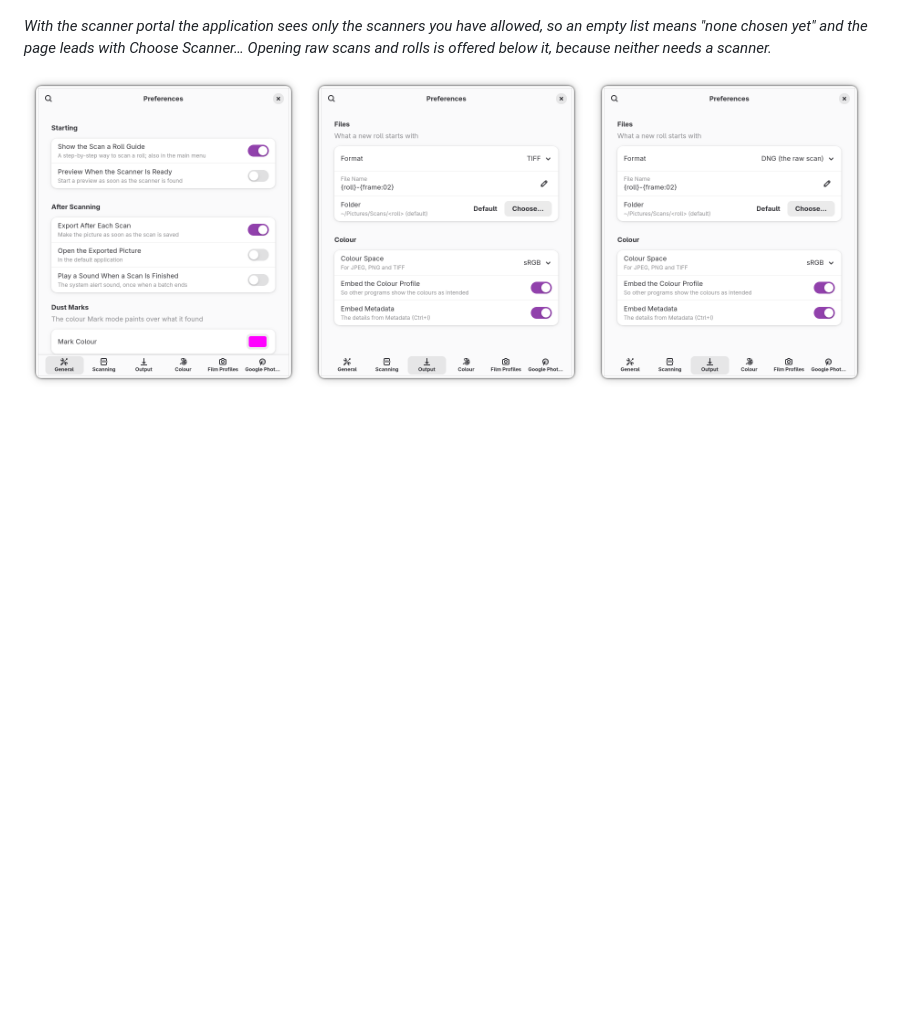
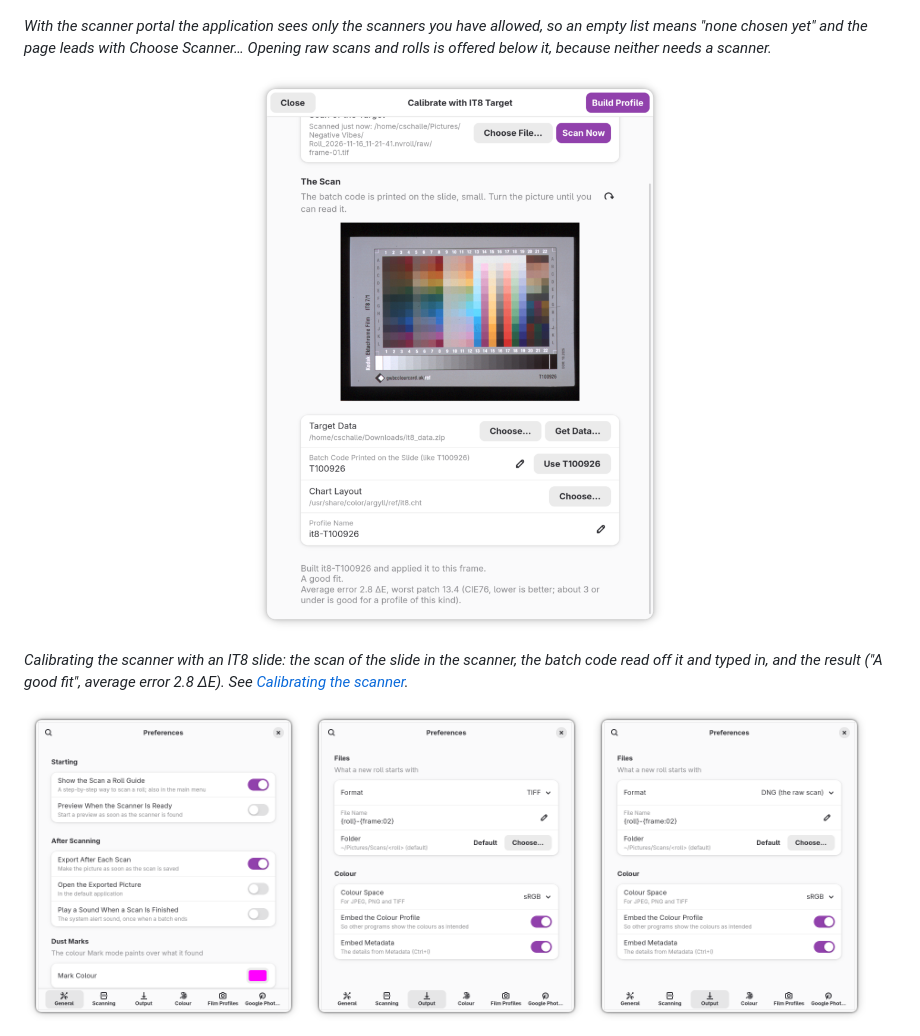
Before and after one commit to cschalle/negative-vibes, a Markdown page: README.md, the part around the change. Drawn GitHub-style; pictures changed too: screenshots/calibrate-it8.png (added); blank space fills up the shorter version.

```diff
--- a/README.md
+++ b/README.md
@@ -38,6 +38,14 @@ black, grey and white points, dust protection and healing along the bottom.*
 *With the scanner portal the application sees only the scanners you have allowed, so an empty
 list means "none chosen yet" and the page leads with Choose Scanner… Opening raw scans and rolls
 is offered below it, because neither needs a scanner.*
+
+<p align="center">
+  <img src="screenshots/calibrate-it8.png" alt="The IT8 calibration dialog after building a profile: the scan of the target, its batch code, and the result" width="48%">
+</p>
+
+*Calibrating the scanner with an IT8 slide: the scan of the slide in the scanner, the batch code
+read off it and typed in, and the result ("A good fit", average error 2.8 ΔE). See
+[Calibrating the scanner](#calibrating-the-scanner-it8).*
 
 <p>
   <img src="screenshots/preferences.png" alt="Preferences, General page" width="32%">
```
Also changed, not shown: DESIGN.md (+12 -0 lines).
